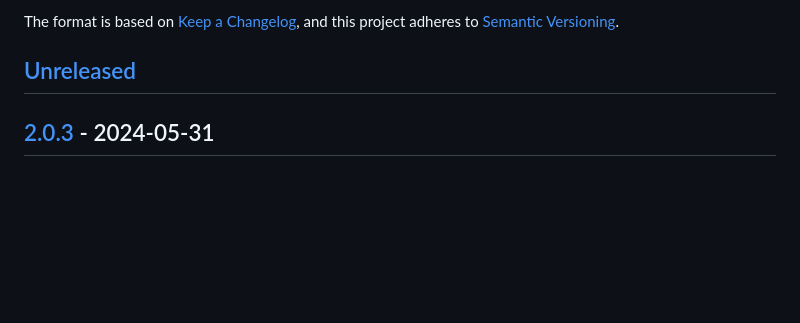
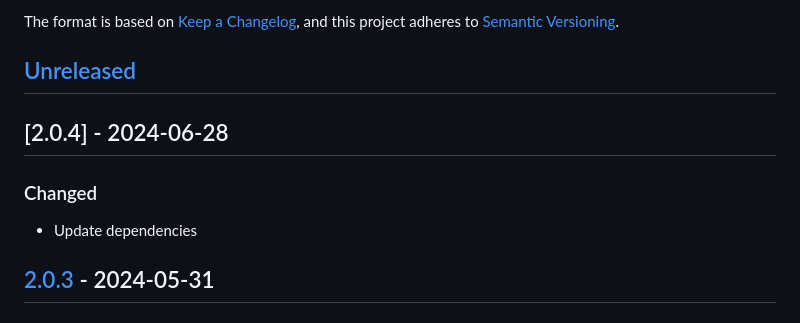
Before and after one commit to webmardi/webmardi.ch, a Markdown page: CHANGELOG.md, the part around the change. Drawn GitHub-style; blank space fills up the shorter version.

Commit message:
📝 update changelog

```diff
--- a/CHANGELOG.md
+++ b/CHANGELOG.md
@@ -5,6 +5,10 @@ The format is based on [Keep a Changelog](https://keepachangelog.com/en/1.0.0/),
 and this project adheres to [Semantic Versioning](https://semver.org/spec/v2.0.0.html).
 
 ## [Unreleased]
+
+## [2.0.4] - 2024-06-28
+### Changed
+- Update dependencies
 
 ## [2.0.3] - 2024-05-31
 ### Changed
```
